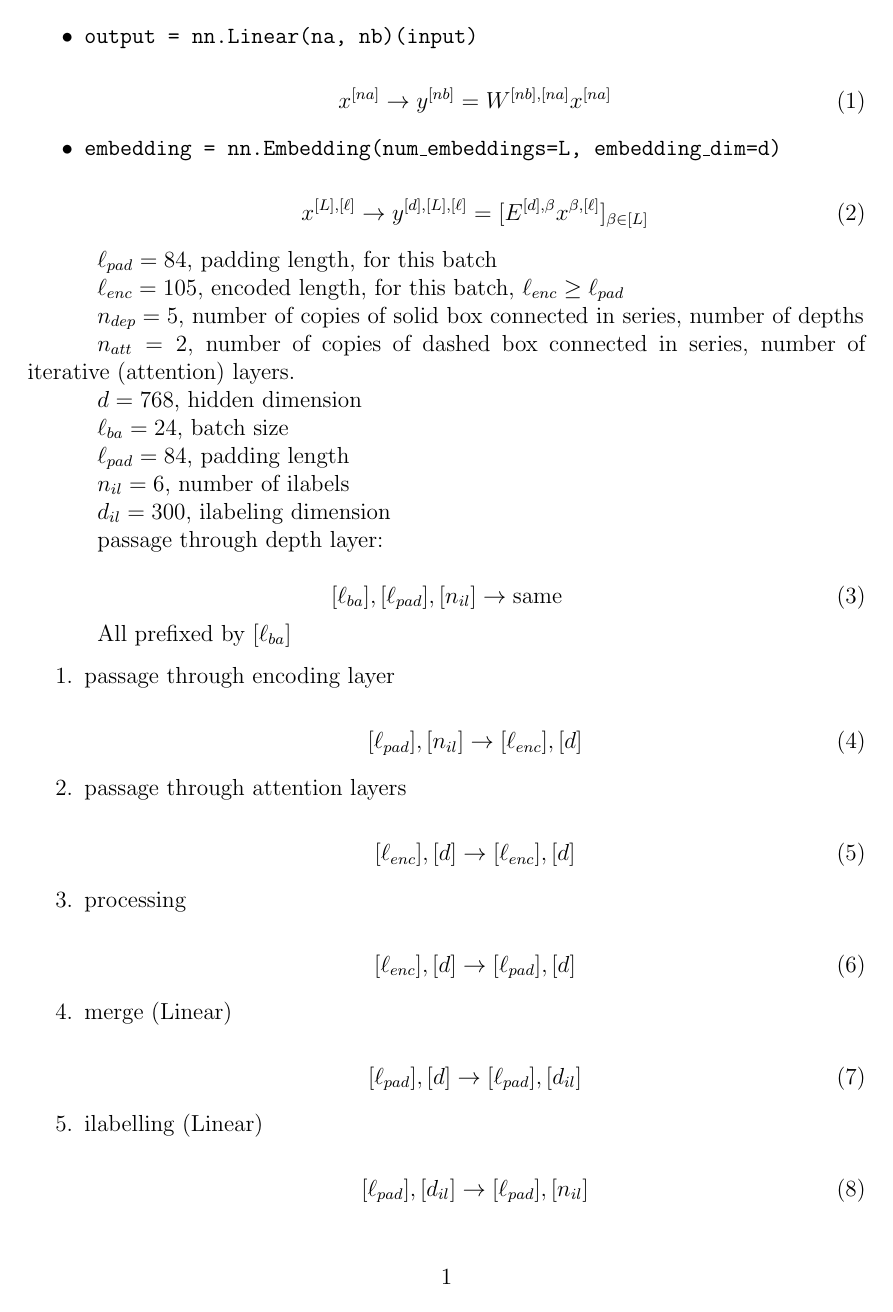
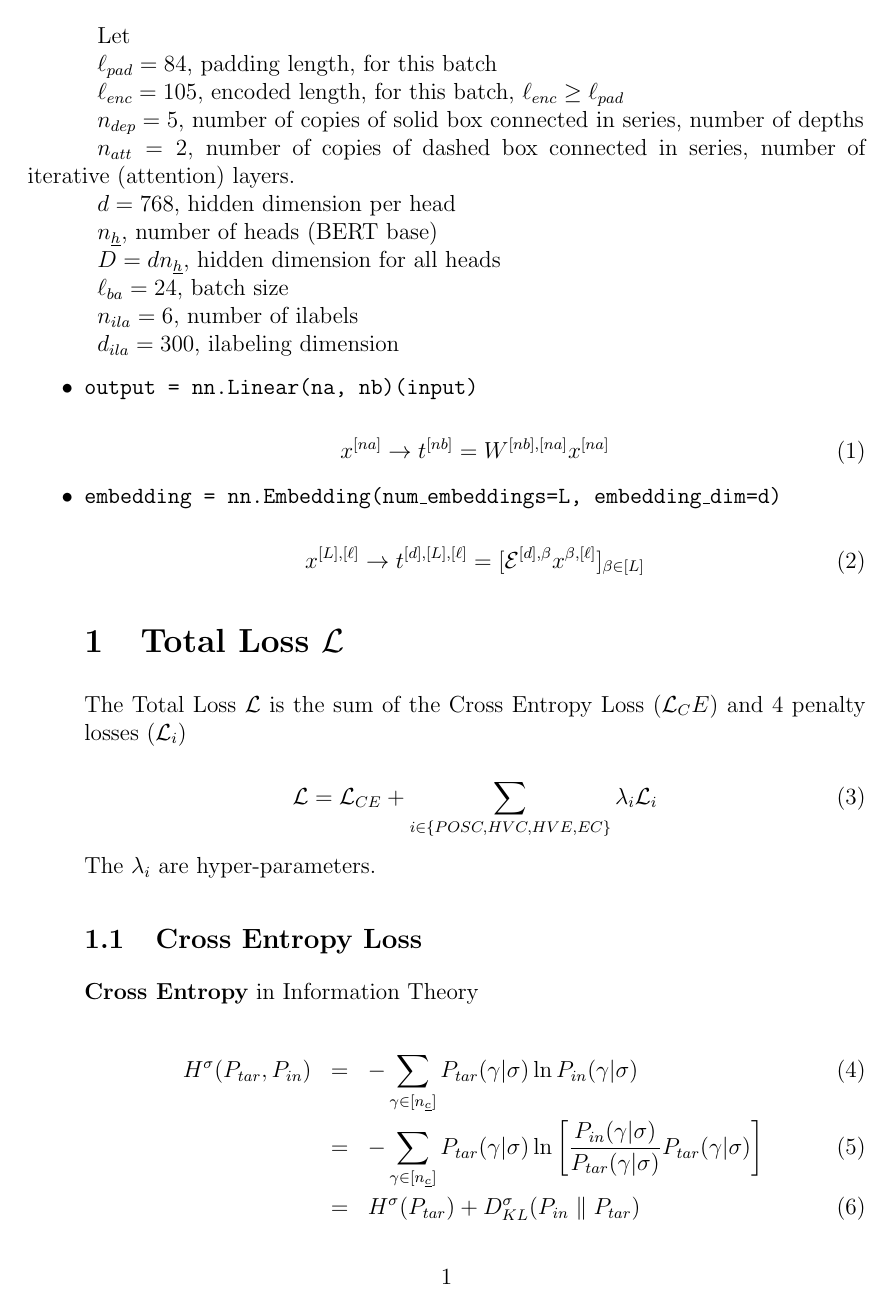
Before and after one commit to rrtucci/texnn, a LaTeX document (SentenceAx/sentence-ax-description.tex): the whole page before the commit and page 1 of 3 after it. Compiled offline with pdfLaTeX.

Commit message:
added rotation of perspective

```diff
--- a/SentenceAx/sentence-ax-description.tex
+++ b/SentenceAx/sentence-ax-description.tex
@@ -1,28 +1,6 @@
 \documentclass[12pt]{article}
 \input{bayesuvius.sty}
 \begin{document}
-
-\begin{itemize}
-
-\item {\tt output = nn.Linear(na, nb)(input)}
-
-\beq
-x^{[na]}\rarrow y^{[nb]}=W^{[nb], [na]}x^{[na]}
-\eeq
-
-\item{\tt embedding = nn.Embedding(num\_embeddings=L, embedding\_dim=d)}
-
-\beq
-x^{[L], [\ell]}\rarrow
-y^{[d], [L], [\ell]}=
-[E^{[d], \beta}x^{\beta, [\ell]}]_{
-\beta\in[L]}
-\eeq
-
-\end{itemize}
-
-
-
 
 %        Assume:
 %        batch_size= 24, \ell_{ba}
@@ -54,6 +32,10 @@ y^{[d], [L], [\ell]}=
 %        merge layer: [24, 84, 768]->[24, 84, 300]
 %        ilabelling_layer: [24, 84, 300]->[24, 84, 6]
 
+
+
+Let
+
 $\ell_{pad}=84$, padding length, for this batch
 
 $\ell_{enc}=105$, encoded length, for this batch, $\ell_{enc}\geq \ell_{pad}$
@@ -64,31 +46,70 @@ $n_{dep}=5$, number of copies of solid box connected in series, number of depths
 dashed box connected in series, number of iterative (attention) layers.
 
 
-$d=768$, hidden dimension
+$d=768$, hidden dimension per head
+
+$n_\rvh$, number of heads (BERT base)
+
+$D=d n_\rvh$, hidden dimension
+for all heads
 
 
 $\ell_{ba}=24$, batch size
 
-$\ell_{pad}=84$, padding length
+$n_{ila}=6$, number of ilabels
 
-$n_{il}=6$, number of ilabels
+$d_{ila}=300$, ilabeling dimension
 
-$d_{il}=300$, ilabeling dimension
 
-passage through depth layer:
 
- \beq
- [\ell_{ba}],[\ell_{pad}],[n_{il} ]
-\rarrow \text{same}
+\begin{itemize}
+
+\item {\tt output = nn.Linear(na, nb)(input)}
+
+\beq
+x^{[na]}\rarrow t^{[nb]}=W^{[nb], [na]}x^{[na]}
 \eeq
 
-All prefixed by $[\ell_{ba}]$
-\begin{enumerate}
-\item passage through encoding layer
+\item{\tt embedding = nn.Embedding(num\_embeddings=L, embedding\_dim=d)}
 
- \beq
- [\ell_{pad}],[n_{il} ]
-\rarrow [\ell_{enc}],[d]
+\beq
+x^{[L], [\ell]}\rarrow
+t^{[d], [L], [\ell]}=
+[\cale^{[d], \beta}x^{\beta, [\ell]}]_{
+\beta\in[L]}
 \eeq
 
-\item passage through attention layers
+\section{Total Loss $\call$}
+
+The Total Loss $\call$ is the sum of the
+Cross Entropy Loss ($\call_CE$) and 4 penalty losses ($\call_i$)
+
+\beq
+\call = \call_{CE} +
+\sum_{i\in\{ POSC, HVC, HVE, EC\}} \lam_{i}\call_i
+\eeq
+
+The $\lam_i$ are hyper-parameters.
+
+\subsection{Cross Entropy Loss}
+{\bf Cross Entropy}
+in Information Theory
+
+\beqa
+H^\s(P_{tar}, P_{in})
+&=&
+-\sum_{\gamma\in[n_\rvc]}P_{tar}(\gamma|\s) \ln P_{in}(\gamma|\s)
+\\
+&=&-\sum_{\gamma\in[n_\rvc]}P_{tar}(\gamma|\s) \ln
+\left[\frac{P_{in}(\gamma|\s)}{P_{tar}(\gamma|\s)}
+P_{tar}(\gamma|\s)\right]
+\\
+&=&
+H^\s(P_{tar}) + D_{KL}^\s(P_{in}\parallel P_{tar})
+\eeqa
+
+\end{itemize}
+
+{\bf Cross Entropy Loss} in PyTorch
+
+Let
@@ -95,18 +151,8 @@ All prefixed by $[\ell_{ba}]$
 
 
 \beq
-[\ell_{enc}],[d]
-\rarrow
-[\ell_{enc}],[d]
-\eeq
-
-\item processing
-
-\beq
-[\ell_{enc}],[d]
-\rarrow
-[\ell_{pad}],[d]
+\call_{CE}^\s(t^{\s}, x^{[n_\rvc], \s})=
+H(P_{tar}(\cdot|\s), P_{in}(\cdot|\s))
 \eeq
 
 
-\item merge (Linear)
@@ -112,0 +208 @@ All prefixed by $[\ell_{ba}]$
+Let
@@ -113,8 +241,5 @@ All prefixed by $[\ell_{ba}]$
 
 \beq
-[\ell_{pad}],[d]
-\rarrow
-[\ell_{pad}],[d_{il}]
+\call_{POSC}=\sum_{\alp\in\ell}IMP^{\alp}P_{POSC}(\alp)
 \eeq
 
-\item ilabelling (Linear)
@@ -121,5 +254,2 @@ All prefixed by $[\ell_{ba}]$
 
 \beq
-[\ell_{pad}],[d_{il}]
-\rarrow
-[\ell_{pad}],[n_{il}]
```
Also changed, not shown: SentenceAx/sentence-ax-description.tex (167 more changed lines).
